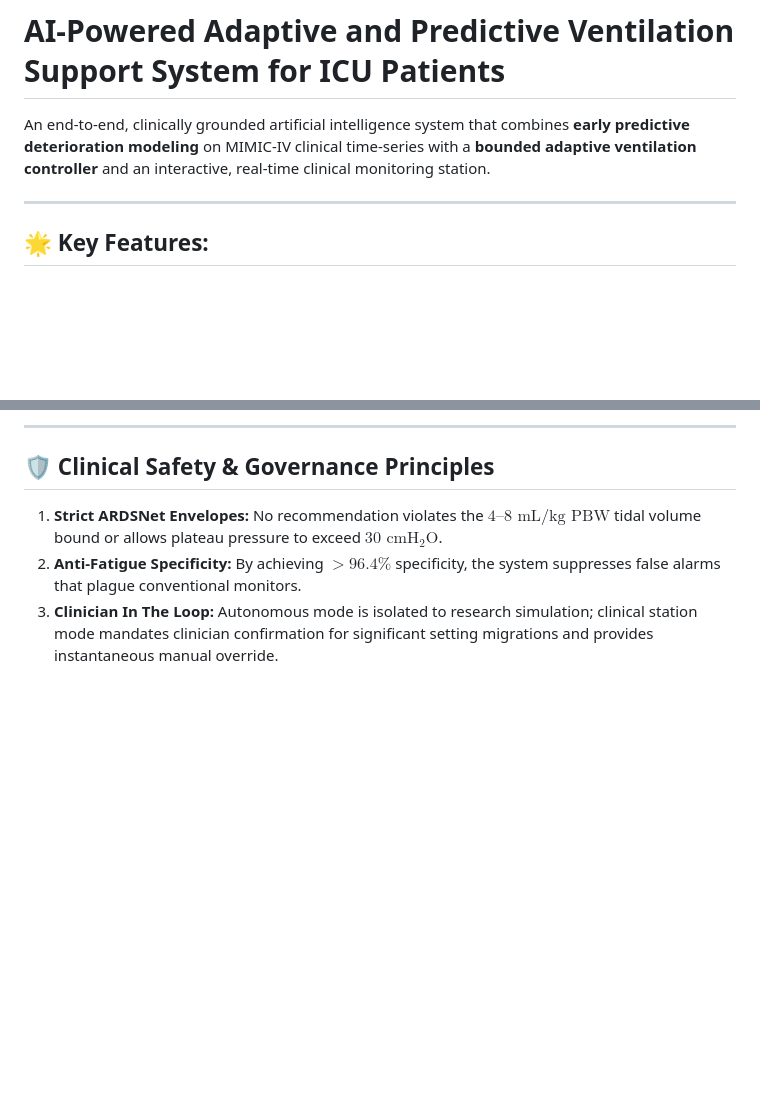
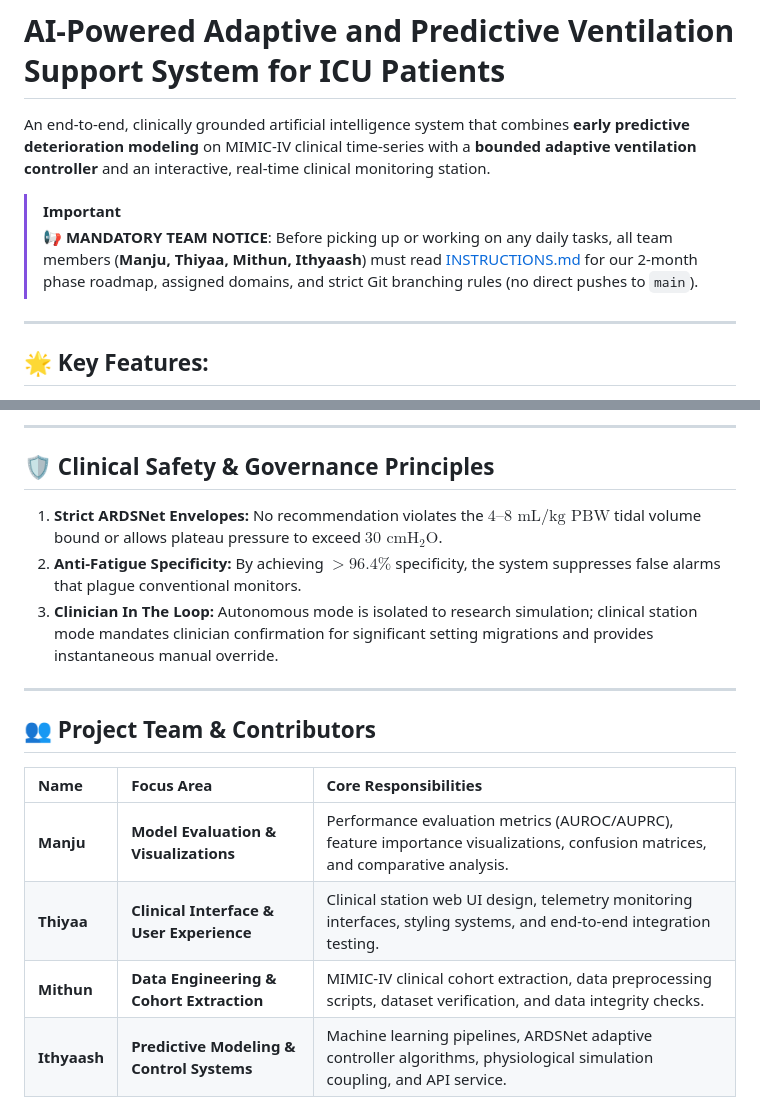
Before and after one commit to ithyaash3090/AI-Predictive-and-Adaptive-Ventilator-System-MIMIC-IV, a Markdown page: README.md, 2 parts joined by grey strips. GitHub-like rendering; blank space fills up the shorter version.

Commit message:
docs: add INSTRUCTIONS.md with 2-month roadmap, team focus areas, and branch rules

```diff
--- a/README.md
+++ b/README.md
@@ -1,6 +1,9 @@
 # AI-Powered Adaptive and Predictive Ventilation Support System for ICU Patients
 
 An end-to-end, clinically grounded artificial intelligence system that combines **early predictive deterioration modeling** on MIMIC-IV clinical time-series with a **bounded adaptive ventilation controller** and an interactive, real-time clinical monitoring station.
+
+> [!IMPORTANT]
+> 📢 **MANDATORY TEAM NOTICE**: Before picking up or working on any daily tasks, all team members (**Manju, Thiyaa, Mithun, Ithyaash**) must read [INSTRUCTIONS.md](file:///c:/backup/college/Projects/AI-Predictive-and-Adaptive-Ventilator-System-MIMIC-IV/INSTRUCTIONS.md) for our 2-month phase roadmap, assigned domains, and strict Git branching rules (no direct pushes to `main`).
 
 ---
 
@@ -133,3 +136,14 @@ Open your browser to: **`http://127.0.0.1:8000`**
 1. **Strict ARDSNet Envelopes:** No recommendation violates the $4–8\text{ mL/kg PBW}$ tidal volume bound or allows plateau pressure to exceed $30\text{ cmH}_2\text{O}$.
 2. **Anti-Fatigue Specificity:** By achieving $>96.4\%$ specificity, the system suppresses false alarms that plague conventional monitors.
 3. **Clinician In The Loop:** Autonomous mode is isolated to research simulation; clinical station mode mandates clinician confirmation for significant setting migrations and provides instantaneous manual override.
+
+---
+
+## 👥 Project Team & Contributors
+
+| Name | Focus Area | Core Responsibilities |
+| :--- | :--- | :--- |
+| **Manju** | **Model Evaluation & Visualizations** | Performance evaluation metrics (AUROC/AUPRC), feature importance visualizations, confusion matrices, and comparative analysis. |
+| **Thiyaa** | **Clinical Interface & User Experience** | Clinical station web UI design, telemetry monitoring interfaces, styling systems, and end-to-end integration testing. |
+| **Mithun** | **Data Engineering & Cohort Extraction** | MIMIC-IV clinical cohort extraction, data preprocessing scripts, dataset verification, and data integrity checks. |
+| **Ithyaash** | **Predictive Modeling & Control Systems** | Machine learning pipelines, ARDSNet adaptive controller algorithms, physiological simulation coupling, and API service. |
```
Also changed, not shown: INSTRUCTIONS.md (added, +124 -0 lines), research_paper.md (+1 -1 lines).
